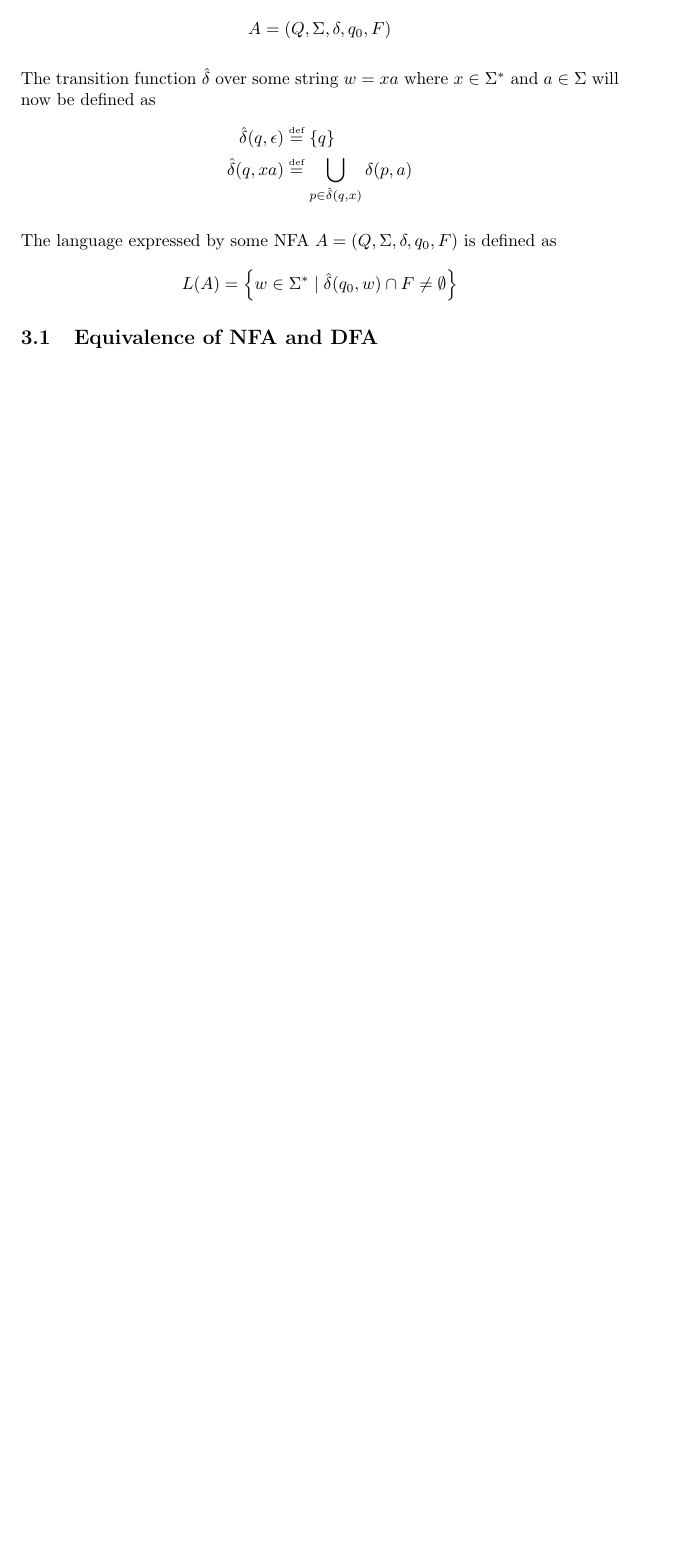
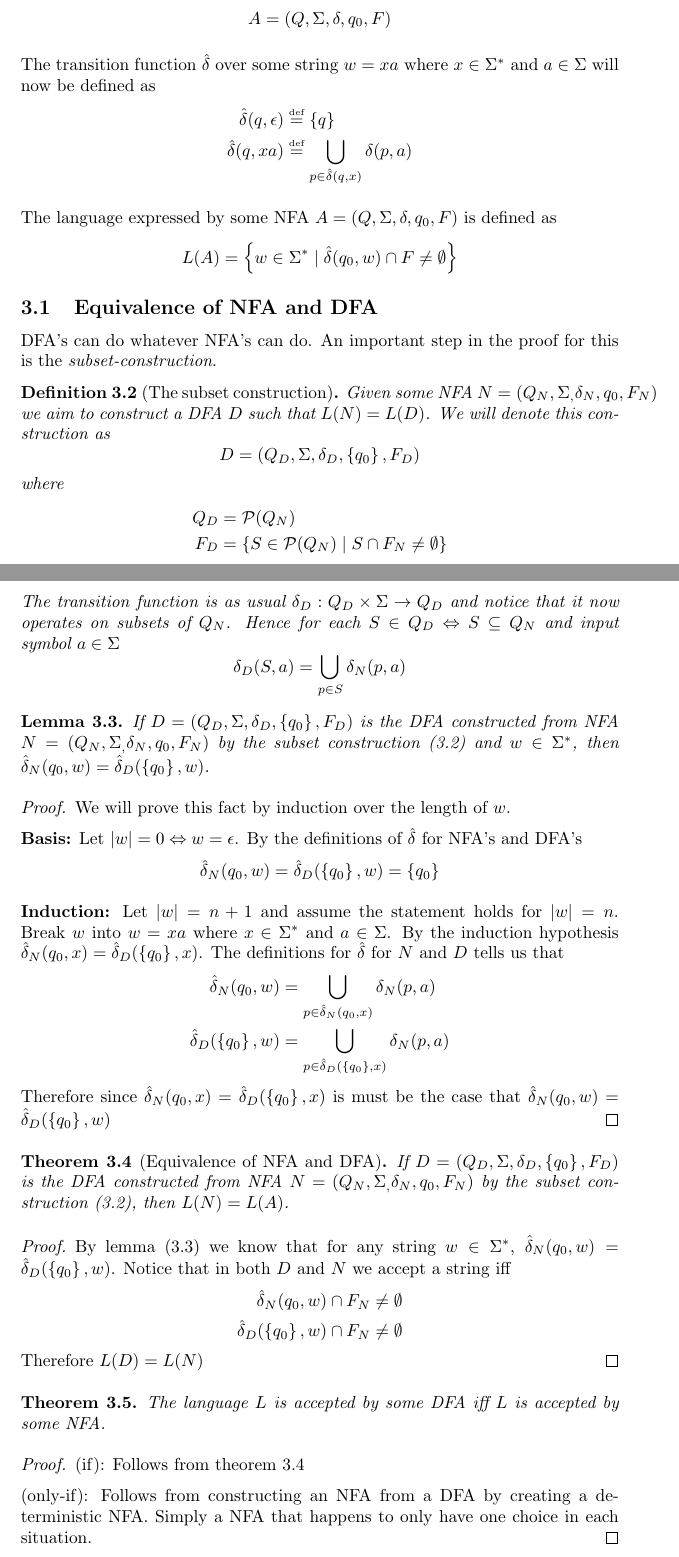
Before and after one commit to villiamriegler/DD2373-Lecture-Notes, a LaTeX document (main.tex, which reads Lectures/Lecture3.tex, texdefs.tex): part of page 8 of 8 before the commit and two parts of pages 8 and 9 of 10 after it, the two joined at a grey line, cut so that both start at the same text, the shorter picture padded with empty space. Compiled offline with pdfLaTeX.

Commit message:
Finish lecture 3 notes

```diff
--- a/Lectures/Lecture3.tex
+++ b/Lectures/Lecture3.tex
@@ -26,3 +26,56 @@ The language expressed by some NFA $A = (Q, \Sigma, \delta, q_0, F)$ is defined
 $$L(A) = \setdef{w \in \Sigma^*}{\hat\delta(q_0, w) \cap F \neq \emptyset}$$
 
 \subsection{Equivalence of NFA and DFA}
+DFA's can do whatever NFA's can do. An important step in the proof for this is the \textit{subset-construction}.
+
+\begin{definition} [The subset construction] \label{def:subset-construction}
+    Given some NFA $N = (Q_N, \Sigma_, \delta_N, q_0, F_N)$ we aim to construct a DFA $D$ such that $L(N) = L(D)$. We will denote this construction as
+    $$D = (Q_D, \Sigma, \delta_D, \set{q_0}, F_D)$$
+    where
+    \begin{align*}
+        Q_D &= \mathcal{P}(Q_N) \\
+        F_D &= \setdef{S\in\mathcal{P}(Q_N)}{S\cap F_N \neq \emptyset}
+    \end{align*}
+    The transition function is as usual $\delta_D : Q_D\times \Sigma \rightarrow Q_D$ and notice that it now operates on subsets of $Q_N$. Hence for each $S\in Q_D \Leftrightarrow S \subseteq Q_N$ and input symbol $a\in \Sigma$
+    $$\delta_D(S, a) = \bigcup_{p\in S} \delta_N(p,a)$$
+\end{definition}
+
+\begin{lemma} \label{lem:equal-nfa-dfa-transitions}
+    If $D = (Q_D, \Sigma, \delta_D, \set{q_0}, F_D)$ is the DFA constructed from NFA $N = (Q_N, \Sigma_, \delta_N, q_0, F_N)$ by the subset construction (\ref{def:subset-construction}) and $w \in \Sigma^*$, then $\hat\delta_N(q_0, w) = \hat\delta_D(\set{q_0}, w)$.
+\end{lemma}
+
+\begin{proof}
+    We will prove this fact by induction over the length of $w$.
+
+    \textbf{Basis:} Let $|w| = 0 \Leftrightarrow w = \epsilon$. By the definitions of $\hat\delta$ for NFA's and DFA's $$\hat\delta_N(q_0, w) = \hat\delta_D(\set{q_0}, w) = \set{q_0}$$
+
+    \textbf{Induction:} Let $|w| = n + 1$ and assume the statement holds for $|w| = n$. Break $w$ into $w = xa$ where $x \in \Sigma^*$ and $a \in \Sigma$. By the induction hypothesis $\hat\delta_N(q_0, x) = \hat\delta_D(\set{q_0}, x)$. The definitions for $\hat\delta$ for $N$ and $D$ tells us that
+    \begin{align*}
+        \hat\delta_N(q_0, w) &= \bigcup_{p\in \hat\delta_N(q_0, x)} \delta_N(p, a) \\
+        \hat\delta_D(\set{q_0}, w) &= \bigcup_{p\in \hat\delta_D(\set{q_0}, x)} \delta_N(p, a)
+    \end{align*}
+    Therefore since $\hat\delta_N(q_0, x) = \hat\delta_D(\set{q_0}, x)$ is must be the case that $\hat\delta_N(q_0, w) = \hat\delta_D(\set{q_0}, w)$
+\end{proof}
+
+\begin{theorem}[Equivalence of NFA and DFA] \label{thm:eqv-nfa-dfa}
+    If $D = (Q_D, \Sigma, \delta_D, \set{q_0}, F_D)$ is the DFA constructed from NFA $N = (Q_N, \Sigma_, \delta_N, q_0, F_N)$ by the subset construction (\ref{def:subset-construction}), then $L(N) = L(A)$.
+\end{theorem}
+
+\begin{proof}
+    By lemma (\ref{lem:equal-nfa-dfa-transitions}) we know that for any string $w \in \Sigma^*$, $\hat\delta_N(q_0, w) = \hat\delta_D(\set{q_0}, w)$. Notice that in both $D$ and $N$ we accept a string iff
+    \begin{align*}
+        \hat\delta_N(q_0, w) \cap F_N \neq \emptyset \\
+        \hat\delta_D(\set{q_0}, w) \cap F_N \neq \emptyset
+    \end{align*}
+    Therefore $L(D) = L(N)$
+\end{proof}
+
+\begin{theorem}
+    The language $L$ is accepted by some DFA iff $L$ is accepted by some NFA.
+\end{theorem}
+
+\begin{proof}
+    (if): Follows from theorem \ref{thm:eqv-nfa-dfa}
+
+    (only-if): Follows from constructing an NFA from a DFA by creating a deterministic NFA. Simply a NFA that happens to only have one choice in each situation.
+\end{proof}
--- a/texdefs.tex
+++ b/texdefs.tex
@@ -12,13 +12,13 @@
 \newtheorem{theorem}{Theorem}[lectureCounter]
 \newtheorem{lemma}[theorem]{Lemma}
 \newtheorem{corollary}[theorem]{Corollary}
-\newtheorem{definition}{Definition}[lectureCounter]
+\newtheorem{definition}[theorem]{Definition}
 
 \newenvironment{example}
   {\begin{proof}[Example]\renewcommand{\qedsymbol}{$\star$}}
   {\end{proof}}
 
-\renewcommand{\thetheorem}{\arabic{lecture_counter}.\arabic{theorem}}
+\renewcommand{\thetheorem}{\arabic{lectureCounter}.\arabic{theorem}}
 
 % Tikz environments
 \newenvironment{automata}{
```
Also changed, not shown: Lectures/Lecture3.tex (42 more changed lines).
